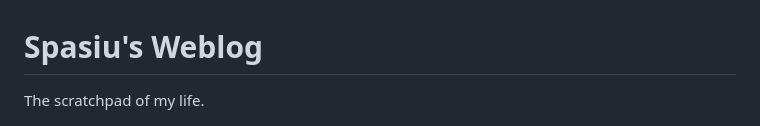
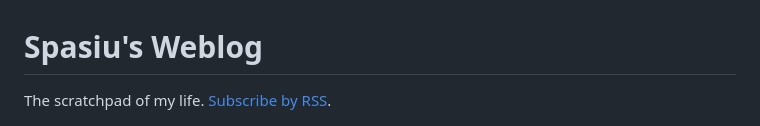
Before and after one commit to spasiu/spasius_weblog, a Markdown page: public/blog.md, the part around the change. Drawn GitHub-style.

Commit message:
Add RSS to blog.

```diff
--- a/public/blog.md
+++ b/public/blog.md
@@ -1,6 +1,6 @@
 # Spasiu's Weblog
 
-The scratchpad of my life.
+The scratchpad of my life. [Subscribe by RSS](rss.xml).
 
 ![My table](assets/table.jpg)
 
```
